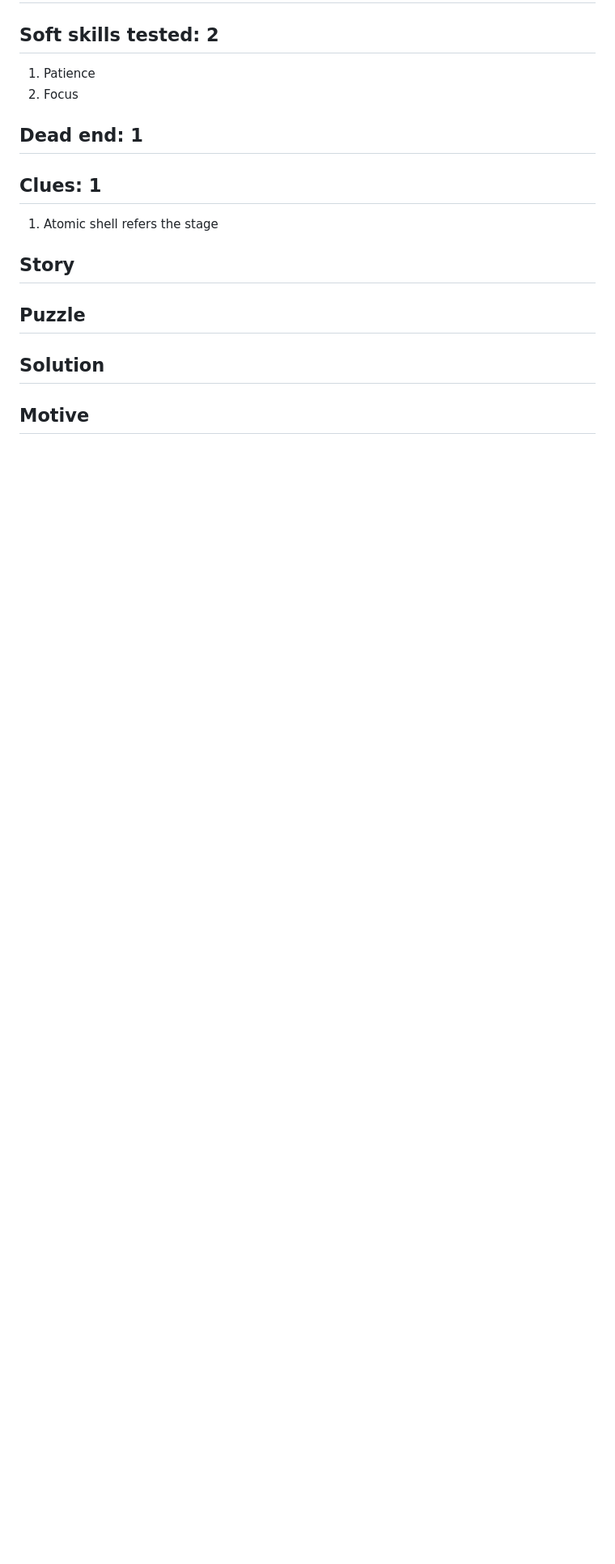
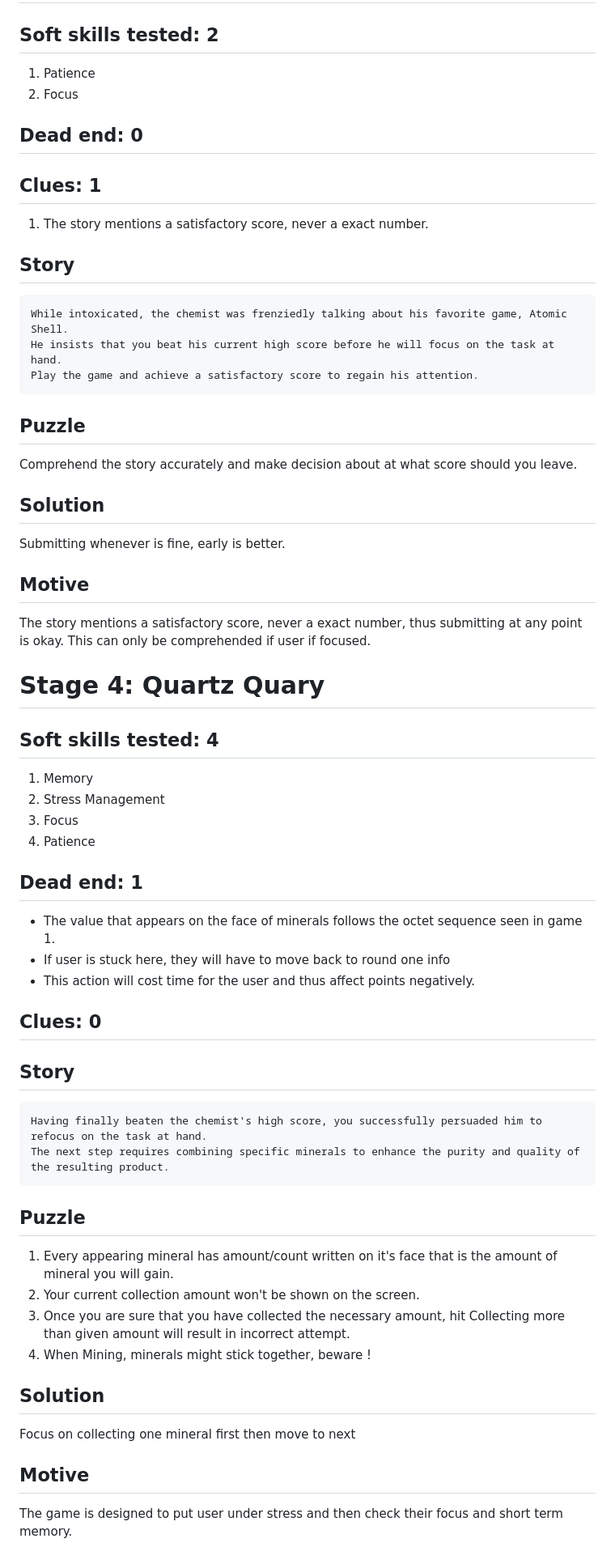
Before and after one commit to jhamadhav/elementalQuests, a Markdown page: README.md, the part around one of its changes. Shown at 81% size. Drawn GitHub-style; blank space fills up the shorter version.

````diff
--- a/README.md
+++ b/README.md
@@ -192,18 +201,70 @@ This stage is design to assess memory and deduction skills of the user.
 1. Patience
 2. Focus
 
-## Dead end: 1
-
-
+## Dead end: 0
 
 ## Clues: 1
 
-1. Atomic shell refers the stage
+1. The story mentions a satisfactory score, never a exact number.
 
 ## Story
 
+```
+While intoxicated, the chemist was frenziedly talking about his favorite game, Atomic Shell.
+He insists that you beat his current high score before he will focus on the task at hand.
+Play the game and achieve a satisfactory score to regain his attention.
+```
+
 ## Puzzle
+
+Comprehend the story accurately and make decision about at what score should you leave.
 
 ## Solution
 
+Submitting whenever is fine, early is better.
+
 ## Motive
+The story mentions a satisfactory score, never a exact number, thus submitting at any point is okay.
+This can only be comprehended if user if focused.
+
+
+# Stage 4: Quartz Quary
+
+## Soft skills tested: 4
+
+1. Memory
+2. Stress Management
+3. Focus
+4. Patience
+
+## Dead end: 1
+
+- The value that appears on the face of minerals follows the octet sequence seen in game 1.
+- If user is stuck here, they will have to move back to round one info
+- This action will cost time for the user and thus affect points negatively.
+
+## Clues: 0
+
+## Story
+
+```
+Having finally beaten the chemist's high score, you successfully persuaded him to refocus on the task at hand.
+The next step requires combining specific minerals to enhance the purity and quality of the resulting product.
+```
+
+## Puzzle
+
+1. Every appearing mineral has amount/count written on it's face that is the amount of mineral you will gain.
+2. Your current collection amount won't be shown on the screen.
+3. Once you are sure that you have collected the necessary amount, hit
+Collecting more than given amount will result in incorrect attempt.
+4. When Mining, minerals might stick together, beware !
+
+## Solution
+
+Focus on collecting one mineral first then move to next
+
+## Motive
+
+The game is designed to put user under stress and then check their focus and short term memory.
+
````
Also changed, not shown: other parts of README.md (+78 -6 lines).
